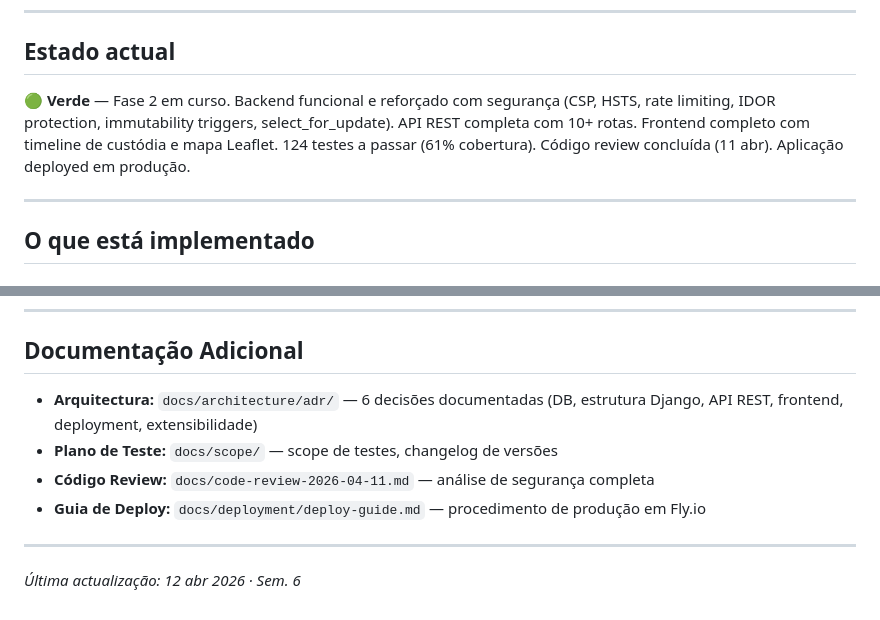
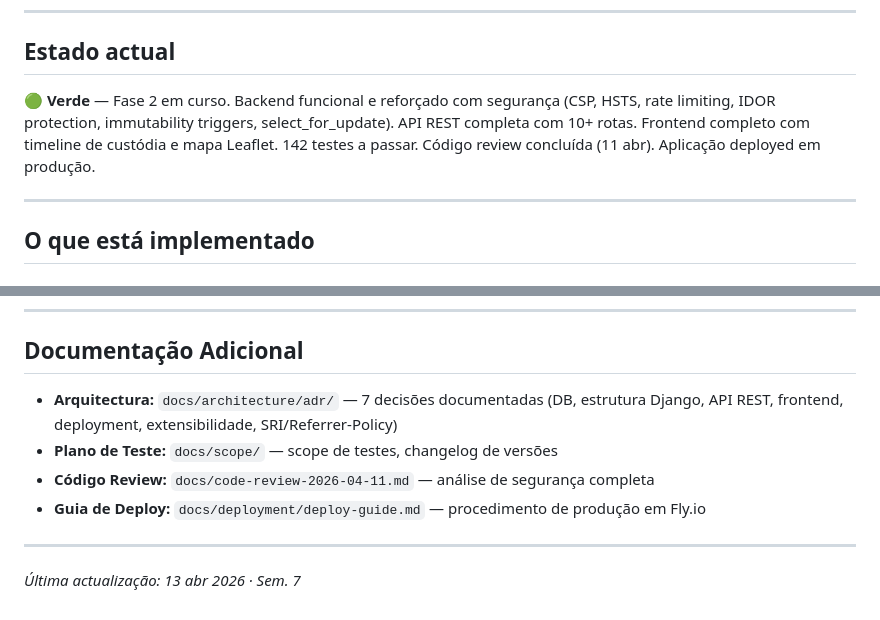
Before and after one commit to joao-pt/ForensiQ, a Markdown page: README.md, 2 parts joined by grey strips. Rendered like a GitHub page.

```diff
--- a/README.md
+++ b/README.md
@@ -12,7 +12,7 @@
 
 ## Estado actual
 
-🟢 **Verde** — Fase 2 em curso. Backend funcional e reforçado com segurança (CSP, HSTS, rate limiting, IDOR protection, immutability triggers, select_for_update). API REST completa com 10+ rotas. Frontend completo com timeline de custódia e mapa Leaflet. 124 testes a passar (61% cobertura). Código review concluída (11 abr). Aplicação deployed em produção.
+🟢 **Verde** — Fase 2 em curso. Backend funcional e reforçado com segurança (CSP, HSTS, rate limiting, IDOR protection, immutability triggers, select_for_update). API REST completa com 10+ rotas. Frontend completo com timeline de custódia e mapa Leaflet. 142 testes a passar. Código review concluída (11 abr). Aplicação deployed em produção.
 
 ---
 
@@ -176,11 +168,11 @@ Decisões detalhadas em `docs/architecture/adr/`.
 
 ## Documentação Adicional
 
-- **Arquitectura:** `docs/architecture/adr/` — 6 decisões documentadas (DB, estrutura Django, API REST, frontend, deployment, extensibilidade)
+- **Arquitectura:** `docs/architecture/adr/` — 7 decisões documentadas (DB, estrutura Django, API REST, frontend, deployment, extensibilidade, SRI/Referrer-Policy)
 - **Plano de Teste:** `docs/scope/` — scope de testes, changelog de versões
 - **Código Review:** `docs/code-review-2026-04-11.md` — análise de segurança completa
 - **Guia de Deploy:** `docs/deployment/deploy-guide.md` — procedimento de produção em Fly.io
 
 ---
 
-*Última actualização: 12 abr 2026 · Sem. 6*
+*Última actualização: 13 abr 2026 · Sem. 7*
```
Also changed, not shown: other parts of README.md (+12 -20 lines).
